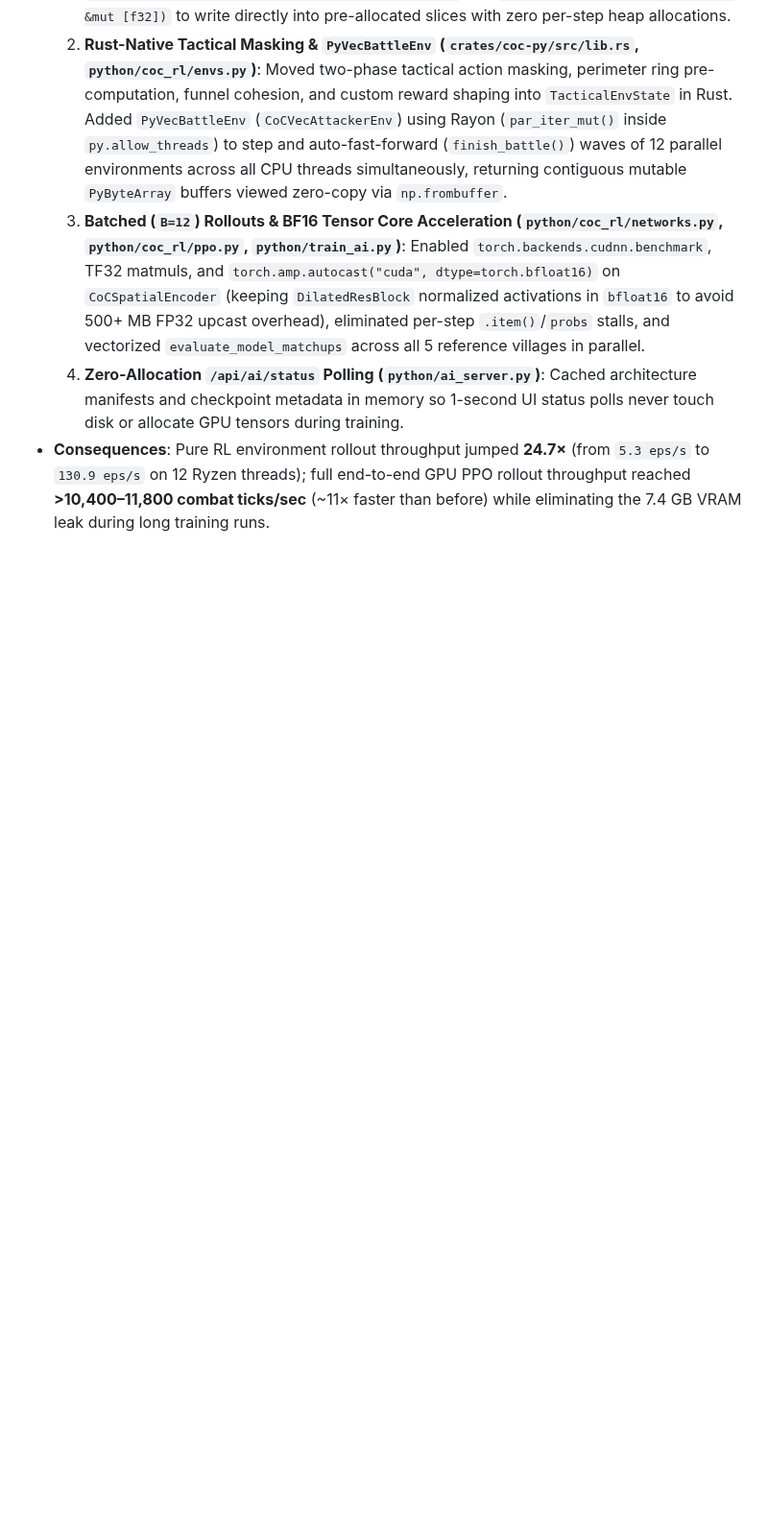
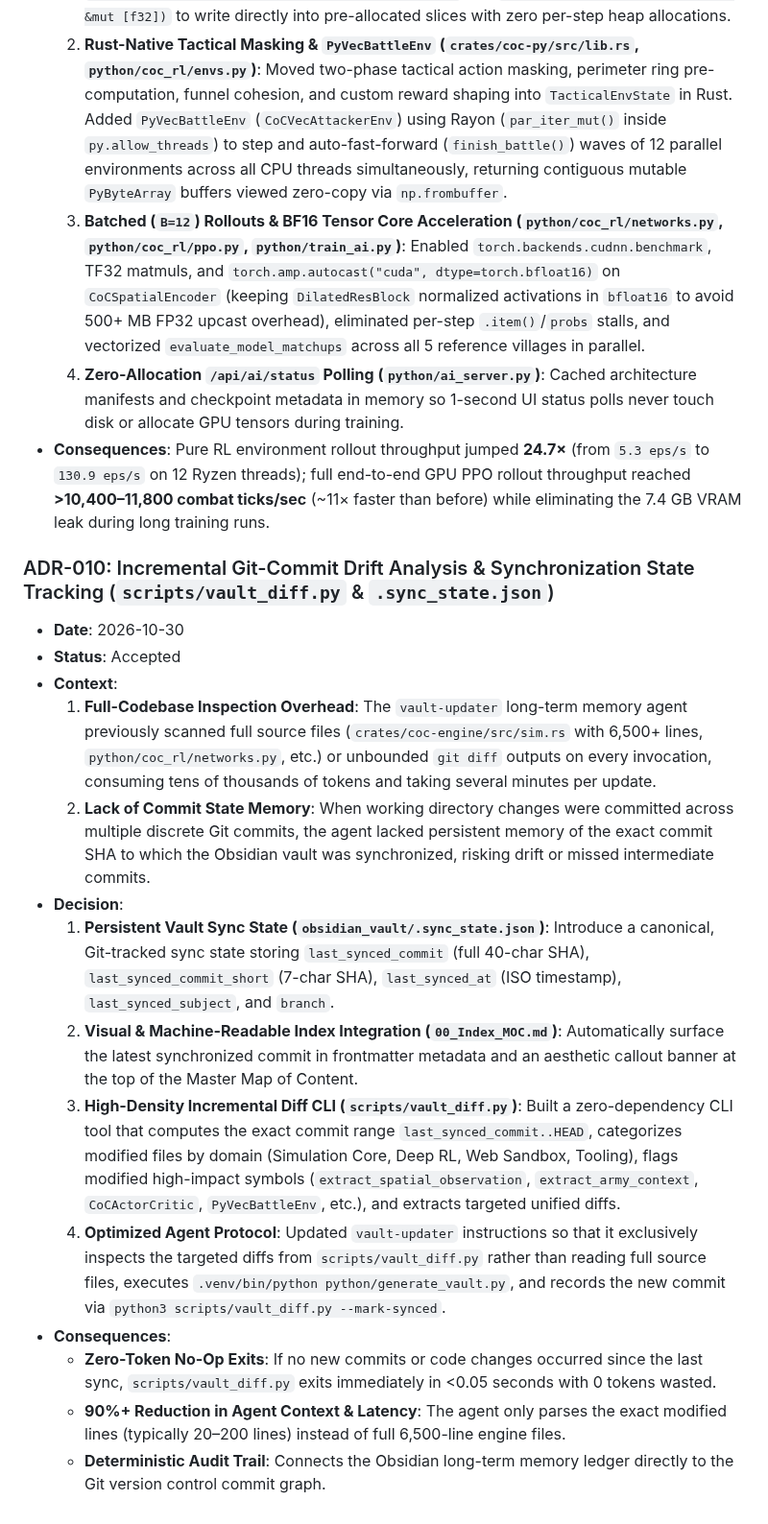
Before and after one commit to robindelis/CoC-AI-, a Markdown page: obsidian_vault/decisions/Architecture_Decisions_And_System_Memory.md, the part around the change. Shown at 96% size. Rendered like a GitHub page; blank space fills up the shorter version.

Commit message:
docs(vault): sync long-term memory up to f810ae8 (ADR-010)

```diff
--- a/obsidian_vault/decisions/Architecture_Decisions_And_System_Memory.md
+++ b/obsidian_vault/decisions/Architecture_Decisions_And_System_Memory.md
@@ -313,3 +313,19 @@ Defined in `CoCActorCritic` (`python/coc_rl/networks.py`), the policy parameteri
   3. **Batched (`B=12`) Rollouts & BF16 Tensor Core Acceleration (`python/coc_rl/networks.py`, `python/coc_rl/ppo.py`, `python/train_ai.py`)**: Enabled `torch.backends.cudnn.benchmark`, TF32 matmuls, and `torch.amp.autocast("cuda", dtype=torch.bfloat16)` on `CoCSpatialEncoder` (keeping `DilatedResBlock` normalized activations in `bfloat16` to avoid 500+ MB FP32 upcast overhead), eliminated per-step `.item()`/`probs` stalls, and vectorized `evaluate_model_matchups` across all 5 reference villages in parallel.
   4. **Zero-Allocation `/api/ai/status` Polling (`python/ai_server.py`)**: Cached architecture manifests and checkpoint metadata in memory so 1-second UI status polls never touch disk or allocate GPU tensors during training.
 - **Consequences**: Pure RL environment rollout throughput jumped **24.7×** (from `5.3 eps/s` to `130.9 eps/s` on 12 Ryzen threads); full end-to-end GPU PPO rollout throughput reached **>10,400–11,800 combat ticks/sec** (~11× faster than before) while eliminating the 7.4 GB VRAM leak during long training runs.
+
+### ADR-010: Incremental Git-Commit Drift Analysis & Synchronization State Tracking (`scripts/vault_diff.py` & `.sync_state.json`)
+- **Date**: 2026-10-30
+- **Status**: Accepted
+- **Context**:
+  1. **Full-Codebase Inspection Overhead**: The `vault-updater` long-term memory agent previously scanned full source files (`crates/coc-engine/src/sim.rs` with 6,500+ lines, `python/coc_rl/networks.py`, etc.) or unbounded `git diff` outputs on every invocation, consuming tens of thousands of tokens and taking several minutes per update.
+  2. **Lack of Commit State Memory**: When working directory changes were committed across multiple discrete Git commits, the agent lacked persistent memory of the exact commit SHA to which the Obsidian vault was synchronized, risking drift or missed intermediate commits.
+- **Decision**:
+  1. **Persistent Vault Sync State (`obsidian_vault/.sync_state.json`)**: Introduce a canonical, Git-tracked sync state storing `last_synced_commit` (full 40-char SHA), `last_synced_commit_short` (7-char SHA), `last_synced_at` (ISO timestamp), `last_synced_subject`, and `branch`.
+  2. **Visual & Machine-Readable Index Integration (`00_Index_MOC.md`)**: Automatically surface the latest synchronized commit in frontmatter metadata and an aesthetic callout banner at the top of the Master Map of Content.
+  3. **High-Density Incremental Diff CLI (`scripts/vault_diff.py`)**: Built a zero-dependency CLI tool that computes the exact commit range `last_synced_commit..HEAD`, categorizes modified files by domain (Simulation Core, Deep RL, Web Sandbox, Tooling), flags modified high-impact symbols (`extract_spatial_observation`, `extract_army_context`, `CoCActorCritic`, `PyVecBattleEnv`, etc.), and extracts targeted unified diffs.
+  4. **Optimized Agent Protocol**: Updated `vault-updater` instructions so that it exclusively inspects the targeted diffs from `scripts/vault_diff.py` rather than reading full source files, executes `.venv/bin/python python/generate_vault.py`, and records the new commit via `python3 scripts/vault_diff.py --mark-synced`.
+- **Consequences**:
+  - **Zero-Token No-Op Exits**: If no new commits or code changes occurred since the last sync, `scripts/vault_diff.py` exits immediately in <0.05 seconds with 0 tokens wasted.
+  - **90%+ Reduction in Agent Context & Latency**: The agent only parses the exact modified lines (typically 20–200 lines) instead of full 6,500-line engine files.
+  - **Deterministic Audit Trail**: Connects the Obsidian long-term memory ledger directly to the Git version control commit graph.
```
Also changed, not shown: obsidian_vault/00_Index_MOC.md (+9 -3 lines), obsidian_vault/runs/v3_per_defense_31ch.md (+8 -7 lines), obsidian_vault/assets/charts/v3_per_defense_31ch_training_curves.png, 2 other files.
